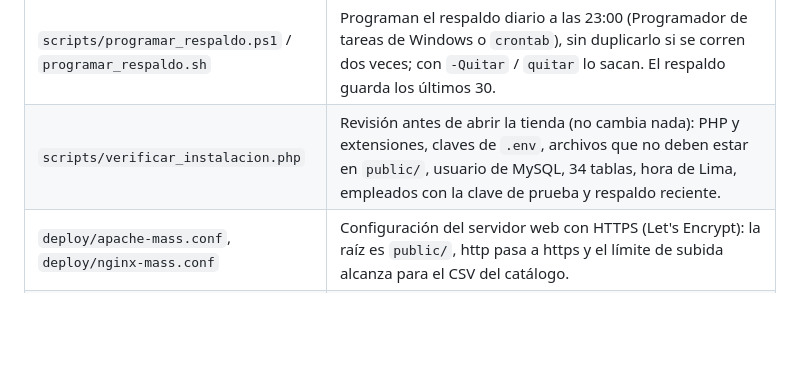
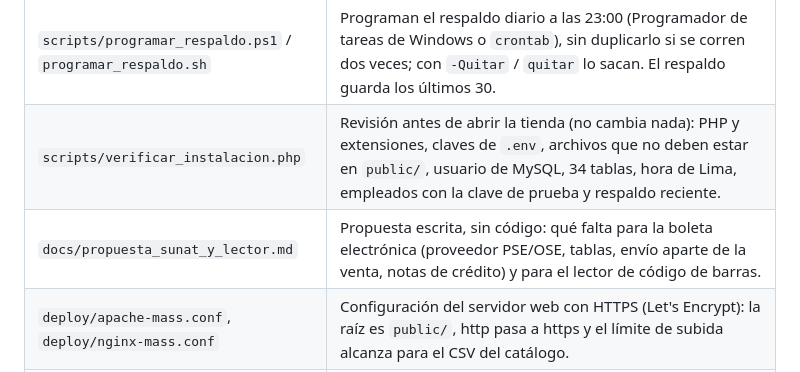
Before and after one commit to ERICK-SILVA-AYQUIPA/MINIMARKET_MASS, a Markdown page: docs/explicacion_archivos.md, the part around the change. Drawn GitHub-style; blank space fills up the shorter version.

```diff
--- a/docs/explicacion_archivos.md
+++ b/docs/explicacion_archivos.md
@@ -55,6 +55,7 @@ Lee cada archivo con esta guía al lado. Si alguna línea no la puedes contar co
 | `scripts/restaurar.ps1` / `restaurar.sh` | Cargan un respaldo; piden escribir SI porque reemplazan todos los datos. |
 | `scripts/programar_respaldo.ps1` / `programar_respaldo.sh` | Programan el respaldo diario a las 23:00 (Programador de tareas de Windows o `crontab`), sin duplicarlo si se corren dos veces; con `-Quitar` / `quitar` lo sacan. El respaldo guarda los últimos 30. |
 | `scripts/verificar_instalacion.php` | Revisión antes de abrir la tienda (no cambia nada): PHP y extensiones, claves de `.env`, archivos que no deben estar en `public/`, usuario de MySQL, 34 tablas, hora de Lima, empleados con la clave de prueba y respaldo reciente. |
+| `docs/propuesta_sunat_y_lector.md` | Propuesta escrita, sin código: qué falta para la boleta electrónica (proveedor PSE/OSE, tablas, envío aparte de la venta, notas de crédito) y para el lector de código de barras. |
 | `deploy/apache-mass.conf`, `deploy/nginx-mass.conf` | Configuración del servidor web con HTTPS (Let's Encrypt): la raíz es `public/`, http pasa a https y el límite de subida alcanza para el CSV del catálogo. |
 | `config/Database.php` | Crea una sola conexión PDO con los datos del `.env`. Activa excepciones en errores y consultas preparadas reales. |
 
```
Also changed, not shown: README.md (+1 -0 lines), docs/propuesta_sunat_y_lector.md (added, +133 -0 lines).
